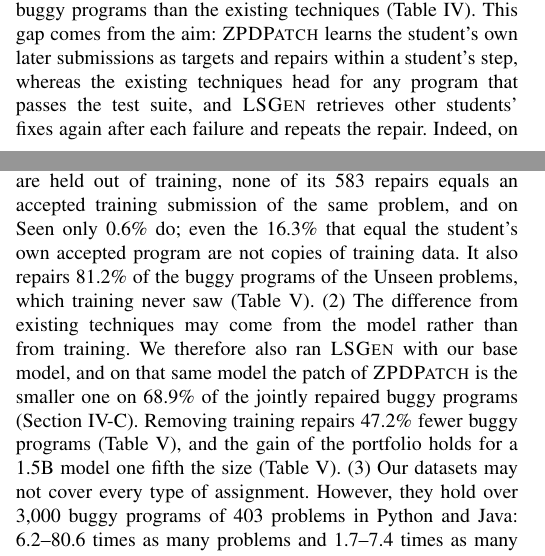
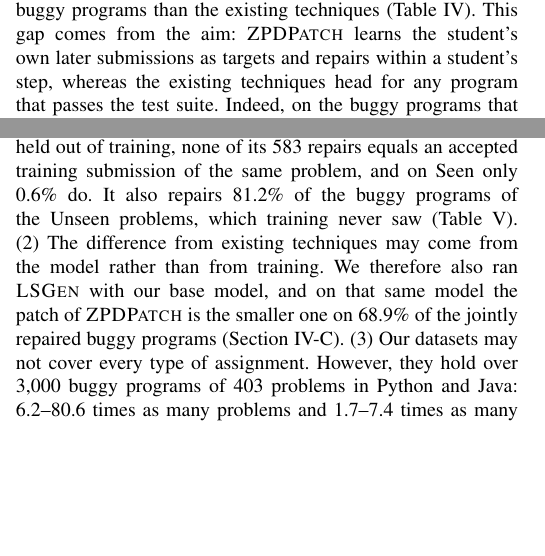
Before and after one commit to dwchoi95/zpd-apr, a LaTeX paper (main.tex): two parts of the columns of pages 8 and 10 of 13, joined at a grey line, cut so that both start at the same text, the shorter picture padded with empty space. Compiled offline with pdfLaTeX.

Commit message:
RQ2 and Threats: drop restated details
Co-Authored-By: Claude Opus 5.5 <noreply@anthropic.com>

```diff
--- a/main.tex
+++ b/main.tex
@@ -571,7 +571,7 @@ Table~\ref{tab:comparison} lists, for each technique, the RR, the share of its f
 
 Under a small step budget, this difference turns into more repairs. Within a budget of 5, \textsc{ZPDPatch} repairs 7.0\% of the buggy programs, 26.8--105.0\% more than the existing techniques, and at a budget of 20 it still repairs 2.5--9.9\% more than \textsc{LSGen}\textsubscript{Qwen} and \textsc{LSGen}\textsubscript{GPT}.
 
-Without a budget, \textsc{ZPDPatch} repairs 17.3--63.9\% fewer buggy programs than the existing techniques (Table~\ref{tab:comparison}). This gap comes from the aim: \textsc{ZPDPatch} learns the student's own later submissions as targets and repairs within a student's step, whereas the existing techniques head for any program that passes the test suite, and \textsc{LSGen} retrieves other students' fixes again after each failure and repeats the repair. Indeed, on the buggy programs that \textsc{ZPDPatch} leaves unrepaired, the students' own steps to their accepted programs were 68.9\% larger on average than on those it repairs. Yet even on the buggy programs left unrepaired, the two sides return different things. The existing techniques return the submission itself whenever they fail to repair it, whereas on 9.3\% of such buggy programs \textsc{ZPDPatch} returns a forward step that resembles a student's step (RQ1), and 85.3\% of these steps lie within the student's reach. Figure~\ref{fig:example}(b), the last failing submission of that trajectory, is one. The student then reached acceptance by handling the case \(N=1\) (TED 19). \textsc{ZPDPatch} returns a step that adds the same handling to one of the two places (TED 15), raising the share of test cases passed from 88.9\% to 94.4\%, whereas the two \textsc{LSGen} configurations return correct programs that change it by TEDs of 66 and 83, 3.5--4.4 times the student's own step, and \textsc{Mentored} does not repair it.
+Without a budget, \textsc{ZPDPatch} repairs 17.3--63.9\% fewer buggy programs than the existing techniques (Table~\ref{tab:comparison}). This gap comes from the aim: \textsc{ZPDPatch} learns the student's own later submissions as targets and repairs within a student's step, whereas the existing techniques head for any program that passes the test suite. Indeed, on the buggy programs that \textsc{ZPDPatch} leaves unrepaired, the students' own steps to their accepted programs were 68.9\% larger on average than on those it repairs. Yet even on the buggy programs left unrepaired, the two sides return different things. The existing techniques return the submission itself whenever they fail to repair it, whereas on 9.3\% of such buggy programs \textsc{ZPDPatch} returns a forward step that resembles a student's step (RQ1), and 85.3\% of these steps lie within the student's reach. Figure~\ref{fig:example}(b), the last failing submission of that trajectory, is one. The student then reached acceptance by handling the case \(N=1\) (TED 19). \textsc{ZPDPatch} returns a step that adds the same handling to one of the two places (TED 15), raising the share of test cases passed from 88.9\% to 94.4\%, whereas the two \textsc{LSGen} configurations return correct programs that change it by TEDs of 66 and 83, 3.5--4.4 times the student's own step, and \textsc{Mentored} does not repair it.
 
 \begin{figure}[h]
 \centering
@@ -675,7 +675,7 @@ The relative gain is larger for the smaller model because the lower the repair r
 Our results suggest several ways a course can use \textsc{ZPDPatch}. A course can set the size of the step returned at once with the step budget \(\beta\) of Algorithm~\ref{alg:generic}, and the smaller the budget, the more \textsc{ZPDPatch} repairs than existing techniques do (26.8--105.0\% more at \(\beta=5\); Section~\ref{sec:rq-comparison}). A course that requires a correct program can place \textsc{ZPDPatch} first and an existing technique after it, which keeps that technique's repair rate while adding repairs within the student's reach (Section~\ref{sec:rq-comparison}). For a submission it does not repair, \textsc{ZPDPatch} still returns a step that passes more test cases (Section~\ref{sec:rq-effectiveness}), which a course can show as the next step instead of an answer. The target rule follows from whether coverage or locality binds: the Progress rule keeps more of the student's code but repairs fewer buggy programs (Section~\ref{sec:rq-ablation}).
 
 \subsection{Threats to Validity}
-(1) On problems used in training, \textsc{ZPDPatch} may return a memorized accepted submission instead of repairing the buggy program. However, on the RQ1 benchmark, whose students are held out of training, none of its 583 repairs equals an accepted training submission of the same problem, and on Seen only 0.6\% do; even the 16.3\% that equal the student's own accepted program are not copies of training data. It also repairs 81.2\% of the buggy programs of the Unseen problems, which training never saw (Table~\ref{tab:ablation}). (2) The difference from existing techniques may come from the model rather than from training. We therefore also ran \textsc{LSGen} with our base model, and on that same model the patch of \textsc{ZPDPatch} is the smaller one on 68.9\% of the jointly repaired buggy programs (Section~\ref{sec:rq-comparison}). Removing training repairs 47.2\% fewer buggy programs (Table~\ref{tab:ablation}), and the gain of the portfolio holds for a 1.5B model one fifth the size (Table~\ref{tab:generality}). (3) Our datasets may not cover every type of assignment. However, they hold over 3,000 buggy programs of 403 problems in Python and Java: 6.2--80.6 times as many problems and 1.7--7.4 times as many buggy programs as the benchmarks of prior techniques~\cite{hu2019re,xie2024brafar,dai2026learner}.
+(1) On problems used in training, \textsc{ZPDPatch} may return a memorized accepted submission instead of repairing the buggy program. However, on the RQ1 benchmark, whose students are held out of training, none of its 583 repairs equals an accepted training submission of the same problem, and on Seen only 0.6\% do. It also repairs 81.2\% of the buggy programs of the Unseen problems, which training never saw (Table~\ref{tab:ablation}). (2) The difference from existing techniques may come from the model rather than from training. We therefore also ran \textsc{LSGen} with our base model, and on that same model the patch of \textsc{ZPDPatch} is the smaller one on 68.9\% of the jointly repaired buggy programs (Section~\ref{sec:rq-comparison}). (3) Our datasets may not cover every type of assignment. However, they hold over 3,000 buggy programs of 403 problems in Python and Java: 6.2--80.6 times as many problems and 1.7--7.4 times as many buggy programs as the benchmarks of prior techniques~\cite{hu2019re,xie2024brafar,dai2026learner}.
 
 \section{Related Work}
 \label{sec:related}
```
